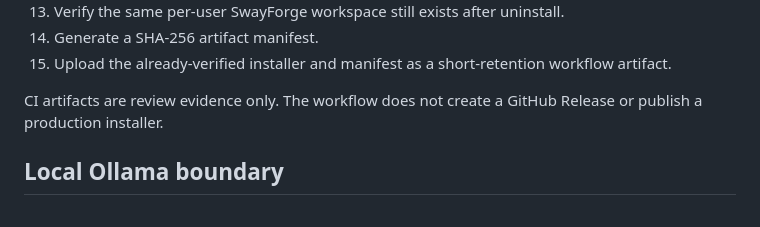
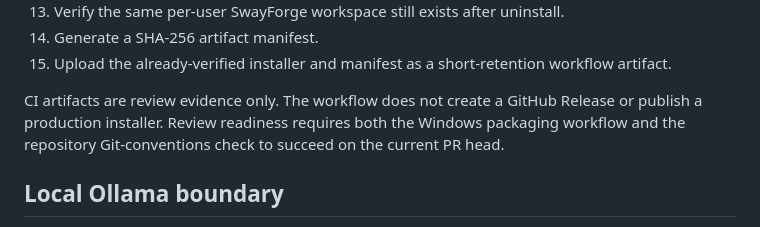
Before and after one commit to cntintheslk-OneStepMoney/swayforge, a Markdown page: docs/windows-packaging.md, the part around the change. Rendered like a GitHub page.

Commit message:
[v0.1.0][Maintenance] Clarify Windows packaging review gate
Purpose: Ensure Issue #12 review readiness is tied to both artifact verification and repository Git-policy validation on the current PR head.
Changes: Document that Windows packaging and Git-conventions checks must both succeed before the packaging foundation is considered ready for review.
Verification: This normal branch commit triggers both final PR workflows on the corrected commit history.
Issue: #12

```diff
--- a/docs/windows-packaging.md
+++ b/docs/windows-packaging.md
@@ -126,7 +126,7 @@ The Windows packaging workflow performs these steps before any artifact is uploa
 14. Generate a SHA-256 artifact manifest.
 15. Upload the already-verified installer and manifest as a short-retention workflow artifact.
 
-CI artifacts are review evidence only. The workflow does not create a GitHub Release or publish a production installer.
+CI artifacts are review evidence only. The workflow does not create a GitHub Release or publish a production installer. Review readiness requires both the Windows packaging workflow and the repository Git-conventions check to succeed on the current PR head.
 
 ## Local Ollama boundary
 
```
